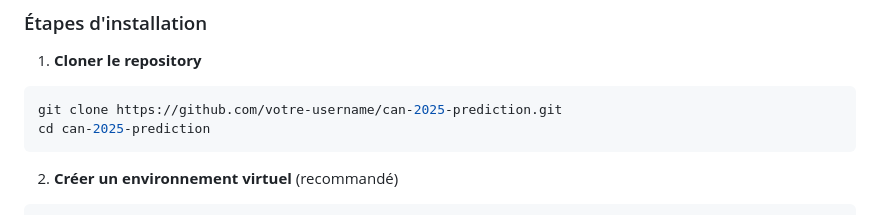
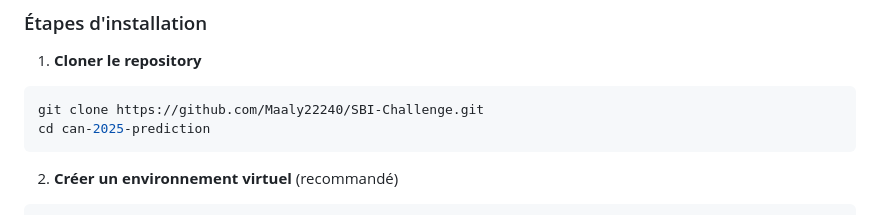
Before and after one commit to Maaly22240/SBI-Challenge, a Markdown page: README.md, the part around one of its changes. GitHub-like rendering.

````diff
--- a/README.md
+++ b/README.md
@@ -111,7 +111,7 @@ Ce projet utilise l'intelligence artificielle pour prédire les résultats des m
 
 1. **Cloner le repository**
 ```bash
-git clone https://github.com/votre-username/can-2025-prediction.git
+git clone https://github.com/Maaly22240/SBI-Challenge.git
 cd can-2025-prediction
 ```
 
````
Also changed, not shown: other parts of README.md (+1 -0 lines).
